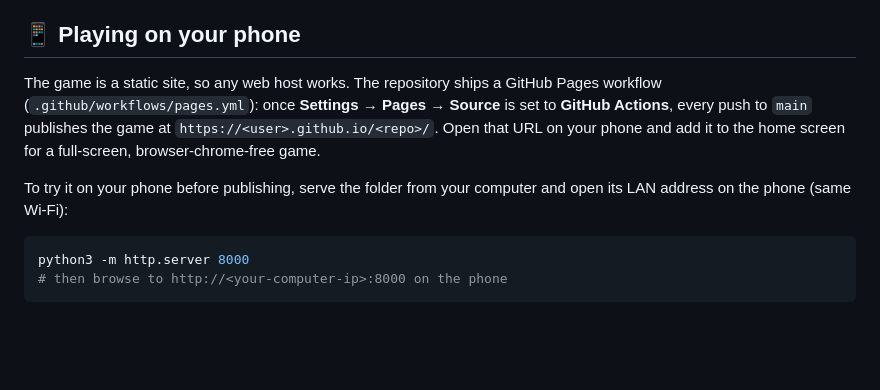
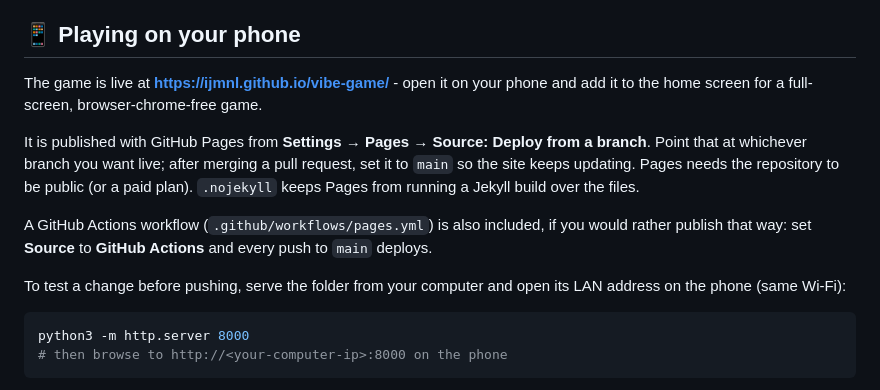
Before and after one commit to ijmnl/vibe-game, a Markdown page: README.md, the part around the change. Rendered like a GitHub page; blank space fills up the shorter version.

Commit message:
Document the Pages setup that is actually in use
Pages is serving from a branch rather than the Actions workflow, so describe
that route first, note the post-merge step of repointing it at main, and
record the live URL.

Co-Authored-By: Claude Opus 5 <noreply@anthropic.com>
Claude-Session: https://claude.ai/code/session_0144SqDJs6ibwyEx7q4oGkB5

````diff
--- a/README.md
+++ b/README.md
@@ -14,14 +14,22 @@ A Pokémon-inspired HTML5 game built with Phaser.js and modern JavaScript.
 
 ## 📱 Playing on your phone
 
-The game is a static site, so any web host works. The repository ships a
-GitHub Pages workflow (`.github/workflows/pages.yml`): once **Settings →
-Pages → Source** is set to **GitHub Actions**, every push to `main` publishes
-the game at `https://<user>.github.io/<repo>/`. Open that URL on your phone
-and add it to the home screen for a full-screen, browser-chrome-free game.
+The game is live at **https://ijmnl.github.io/vibe-game/** - open it on your
+phone and add it to the home screen for a full-screen, browser-chrome-free
+game.
 
-To try it on your phone before publishing, serve the folder from your computer
-and open its LAN address on the phone (same Wi-Fi):
+It is published with GitHub Pages from **Settings → Pages → Source: Deploy
+from a branch**. Point that at whichever branch you want live; after merging a
+pull request, set it to `main` so the site keeps updating. Pages needs the
+repository to be public (or a paid plan). `.nojekyll` keeps Pages from running
+a Jekyll build over the files.
+
+A GitHub Actions workflow (`.github/workflows/pages.yml`) is also included, if
+you would rather publish that way: set **Source** to **GitHub Actions** and
+every push to `main` deploys.
+
+To test a change before pushing, serve the folder from your computer and open
+its LAN address on the phone (same Wi-Fi):
 
 ```bash
 python3 -m http.server 8000
````
